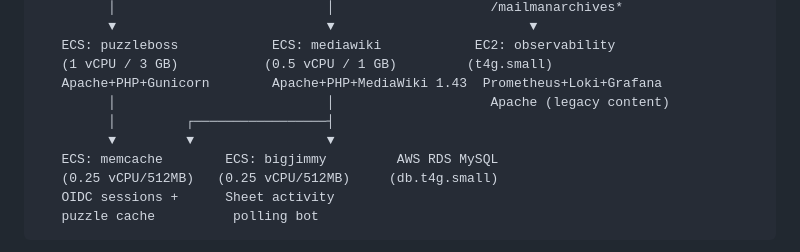
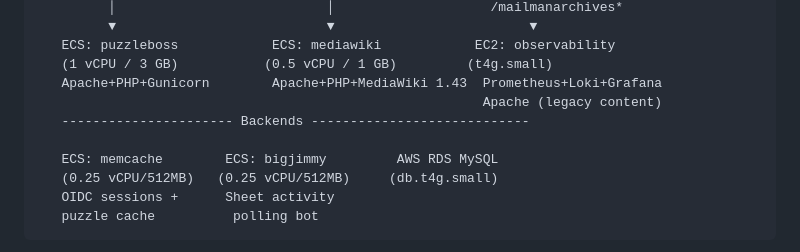
Before and after one commit to bigjimmy/puzzleboss2, a Markdown page: OPERATIONS.md, the part around the change. Drawn GitHub-style.

```diff
--- a/OPERATIONS.md
+++ b/OPERATIONS.md
@@ -18,9 +18,9 @@ Route 53 (importanthuntpoll.org) → ALB (ACM cert, HTTPS)
    ECS: puzzleboss            ECS: mediawiki            EC2: observability
    (1 vCPU / 3 GB)           (0.5 vCPU / 1 GB)         (t4g.small)
    Apache+PHP+Gunicorn        Apache+PHP+MediaWiki 1.43  Prometheus+Loki+Grafana
-         │                           │                    Apache (legacy content)
-         │         ┌─────────────────┤
-         ▼         ▼                 ▼
+                                                         Apache (legacy content)
+   ---------------------- Backends ----------------------------
+
    ECS: memcache        ECS: bigjimmy         AWS RDS MySQL
    (0.25 vCPU/512MB)   (0.25 vCPU/512MB)     (db.t4g.small)
    OIDC sessions +      Sheet activity
```
